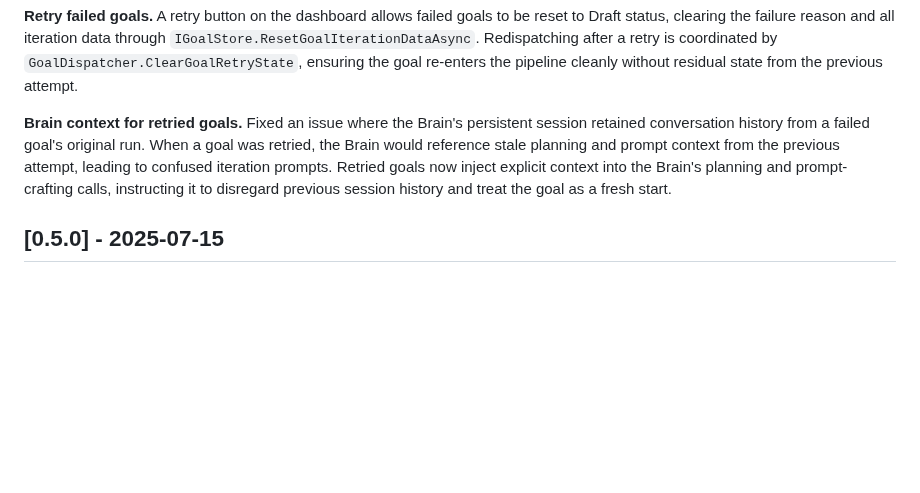
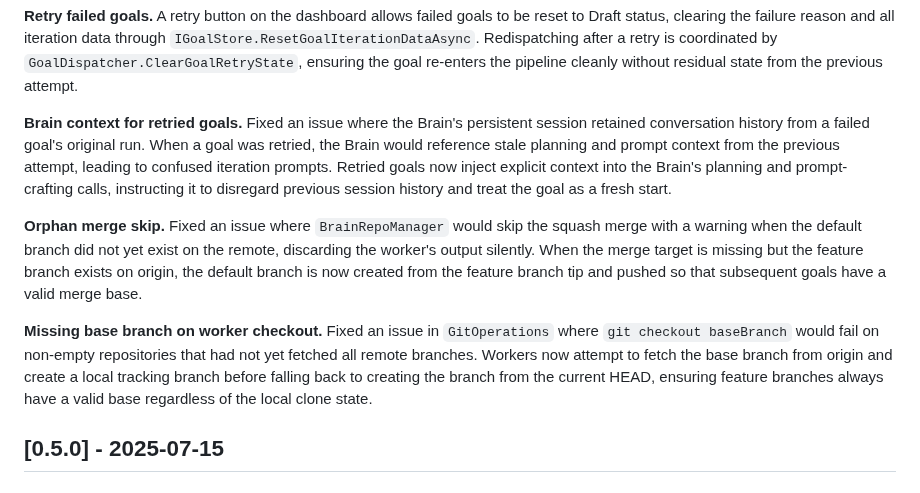
Before and after one commit to robkaandorp/CopilotHive, a Markdown page: CHANGELOG.md, the part around the change. Drawn GitHub-style; blank space fills up the shorter version.

Commit message:
docs: add orphan merge skip and missing base branch fixes to [0.5.1] changelog

```diff
--- a/CHANGELOG.md
+++ b/CHANGELOG.md
@@ -15,6 +15,10 @@
 **Retry failed goals.** A retry button on the dashboard allows failed goals to be reset to Draft status, clearing the failure reason and all iteration data through `IGoalStore.ResetGoalIterationDataAsync`. Redispatching after a retry is coordinated by `GoalDispatcher.ClearGoalRetryState`, ensuring the goal re-enters the pipeline cleanly without residual state from the previous attempt.
 
 **Brain context for retried goals.** Fixed an issue where the Brain's persistent session retained conversation history from a failed goal's original run. When a goal was retried, the Brain would reference stale planning and prompt context from the previous attempt, leading to confused iteration prompts. Retried goals now inject explicit context into the Brain's planning and prompt-crafting calls, instructing it to disregard previous session history and treat the goal as a fresh start.
+
+**Orphan merge skip.** Fixed an issue where `BrainRepoManager` would skip the squash merge with a warning when the default branch did not yet exist on the remote, discarding the worker's output silently. When the merge target is missing but the feature branch exists on origin, the default branch is now created from the feature branch tip and pushed so that subsequent goals have a valid merge base.
+
+**Missing base branch on worker checkout.** Fixed an issue in `GitOperations` where `git checkout baseBranch` would fail on non-empty repositories that had not yet fetched all remote branches. Workers now attempt to fetch the base branch from origin and create a local tracking branch before falling back to creating the branch from the current HEAD, ensuring feature branches always have a valid base regardless of the local clone state.
 
 ## [0.5.0] - 2025-07-15
 
```
